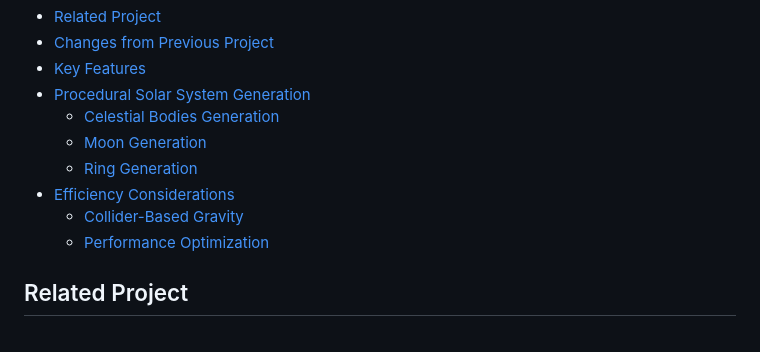
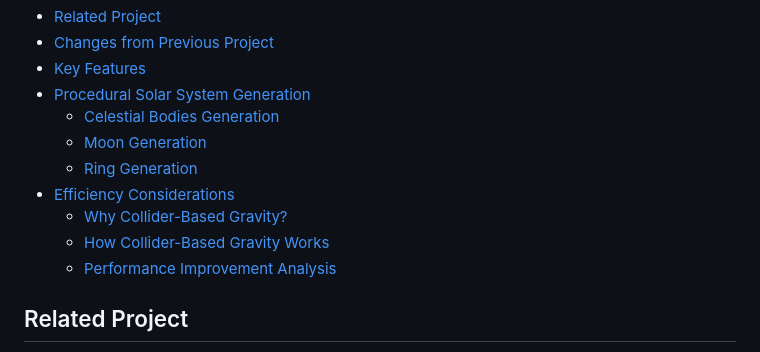
Before and after one commit to BocaDoru/Advanced-Random-Solar-System-Simulation, a Markdown page: README.md, the part around one of its changes. GitHub-like rendering.

```diff
--- a/README.md
+++ b/README.md
@@ -12,8 +12,9 @@
     * [Moon Generation](#moon-generation)
     * [Ring Generation](#ring-generation)
 * [Efficiency Considerations](#efficiency-considerations)
-    * [Collider-Based Gravity](#collider-based-gravity)
-    * [Performance Optimization](#performance-optimization)
+    * [Why Collider-Based Gravity?](#why-collider-based-gravity)
+    * [How Collider-Based Gravity Works](#how-collider-based-gravity-works)
+    * [Performance Improvement Analysis](#performance-improvement-analysis)
 
 ## Related Project
 
```
Also changed, not shown: other parts of README.md (+67 -26 lines).
